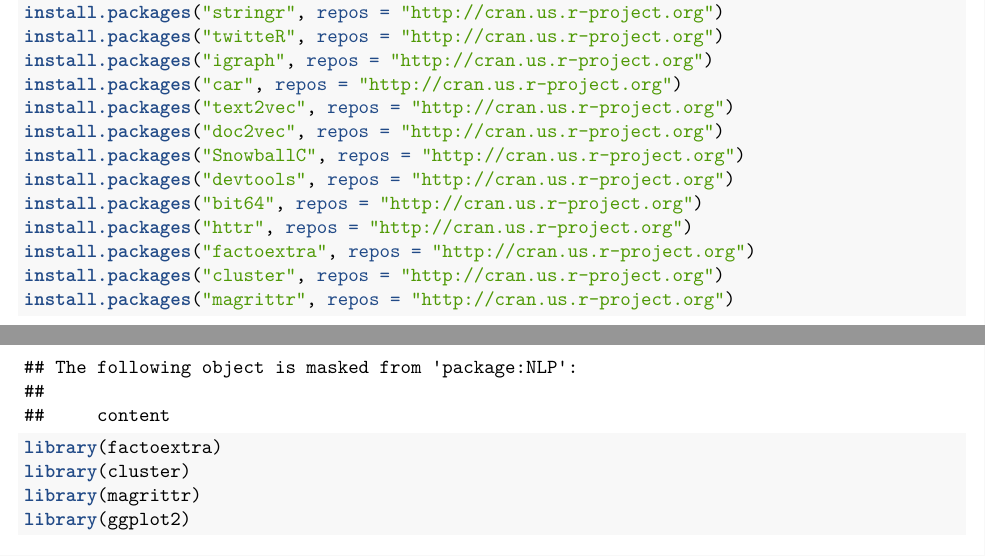
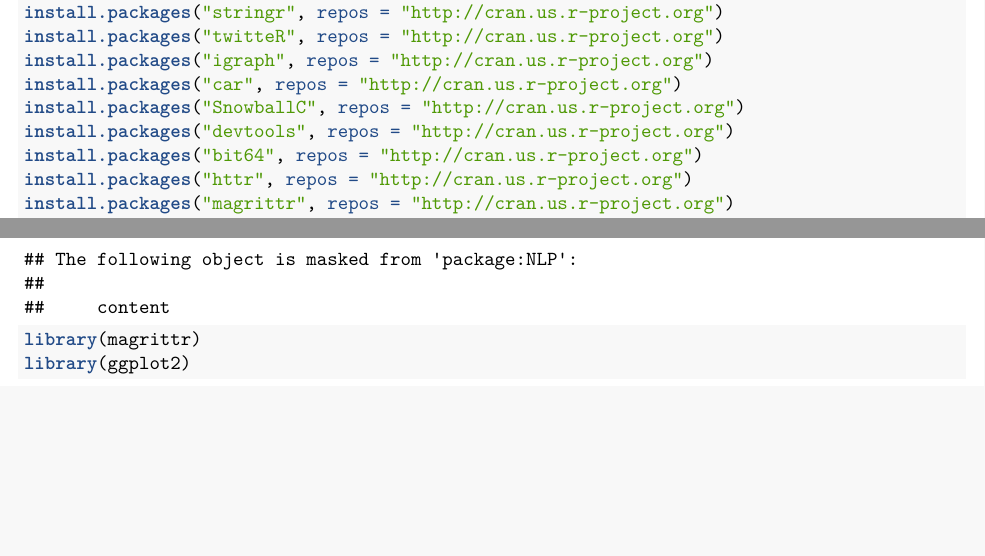
Before and after one commit to Remxy/Aderemi-Adefioye, an R Markdown document (APITweetsFinal.Rmd): two parts of pages 1 and 3 of 11, joined at a grey line, cut so that both start at the same text, the shorter picture padded with empty space. Rendered offline with R 4.5, knitr and Pandoc, then LaTeX, with nearby package versions; some code elsewhere in the file could not run offline.

Commit message:
Update APITweetsFinal.Rmd

````diff
--- a/APITweetsFinal.Rmd
+++ b/APITweetsFinal.Rmd
@@ -24,14 +24,8 @@
 install.packages("twitteR", repos = "http://cran.us.r-project.org")
 install.packages("igraph", repos = "http://cran.us.r-project.org")
 install.packages("car", repos = "http://cran.us.r-project.org")
-install.packages("text2vec", repos = "http://cran.us.r-project.org")
-install.packages("doc2vec", repos = "http://cran.us.r-project.org")
 install.packages("SnowballC", repos = "http://cran.us.r-project.org")
 install.packages("devtools", repos = "http://cran.us.r-project.org")
 install.packages("bit64", repos = "http://cran.us.r-project.org")
 install.packages("httr", repos = "http://cran.us.r-project.org")
-install.packages("factoextra", repos = "http://cran.us.r-project.org")
-install.packages("cluster", repos = "http://cran.us.r-project.org")
 install.packages("magrittr", repos = "http://cran.us.r-project.org")
-```
-```{r}
@@ -60,12 +46,9 @@
 library(devtools)
 library(bit64)
 library(httr)
-library(factoextra)
-library(cluster)
 library(magrittr)
 library(ggplot2)
 ```
-
 ```{r}
 download.file(url="http://curl.haxx.se/ca/cacert.pem",destfile="cacert.pem")
 ```
````
Also changed, not shown: APITweetsFinal.Rmd (9 more changed lines).
